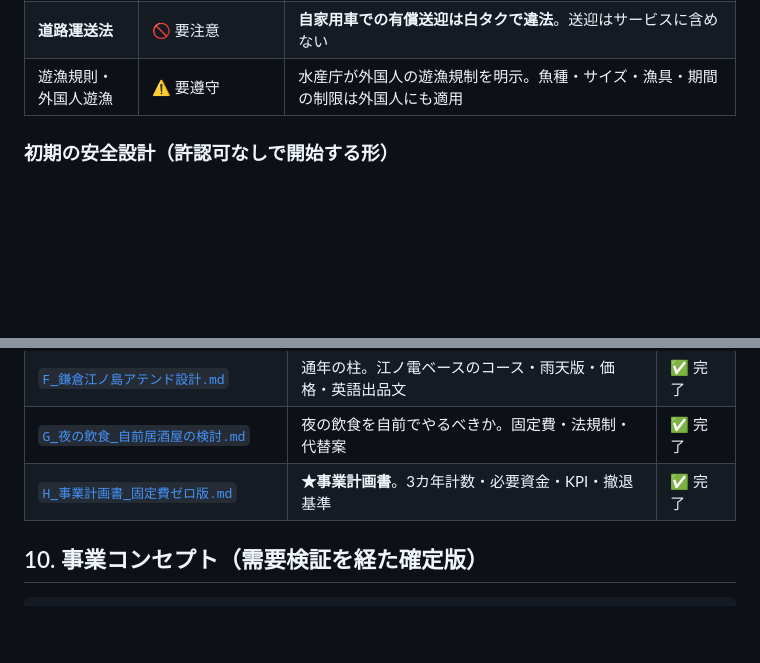
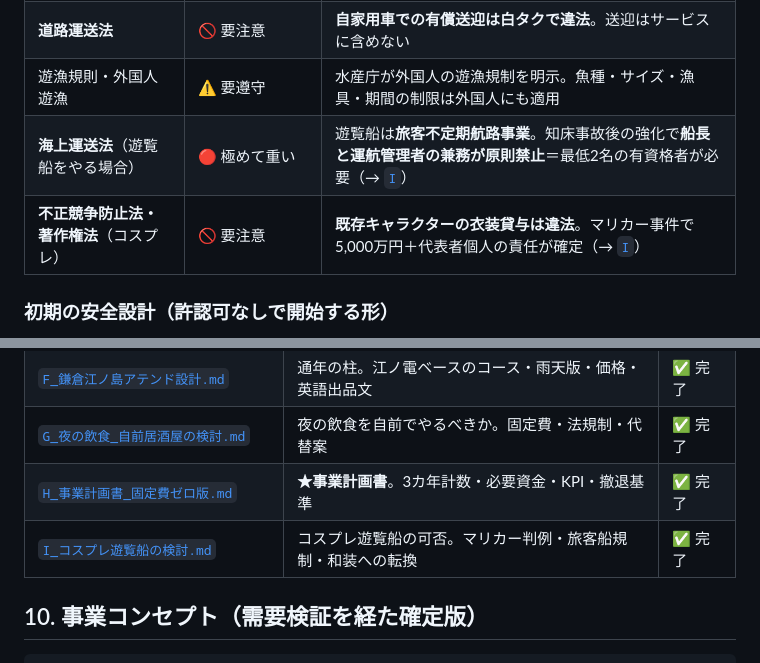
Before and after one commit to pchqk034-sudo/fishing, a Markdown page: business/事業立案ドラフト.md, 2 parts joined by grey strips. Drawn GitHub-style; blank space fills up the shorter version.

```diff
--- a/business/事業立案ドラフト.md
+++ b/business/事業立案ドラフト.md
@@ -71,6 +71,8 @@
 | **遊漁船業法** | ✅ 不要（他人の船を使う限り） | 自分で船を出して客を乗せると都道府県知事登録（5年更新）が必要。**既存船宿の船を使えば登録は船宿側が保有** |
 | **道路運送法** | 🚫 要注意 | **自家用車での有償送迎は白タクで違法**。送迎はサービスに含めない |
 | 遊漁規則・外国人遊漁 | ⚠️ 要遵守 | 水産庁が外国人の遊漁規制を明示。魚種・サイズ・漁具・期間の制限は外国人にも適用 |
+| **海上運送法**（遊覧船をやる場合） | 🔴 極めて重い | 遊覧船は**旅客不定期航路事業**。知床事故後の強化で**船長と運航管理者の兼務が原則禁止**＝最低2名の有資格者が必要（→ [`I`](./I_コスプレ遊覧船の検討.md)） |
+| **不正競争防止法・著作権法**（コスプレ） | 🚫 要注意 | **既存キャラクターの衣装貸与は違法**。マリカー事件で5,000万円＋代表者個人の責任が確定（→ [`I`](./I_コスプレ遊覧船の検討.md)） |
 
 ### 初期の安全設計（許認可なしで開始する形）
 - 課金は「**ガイド料**」として**自分の役務のみ**。**船代は客が船宿へ直接支払う**（手配行為を避ける）
@@ -254,6 +256,7 @@
 | [`F_鎌倉江ノ島アテンド設計.md`](./F_鎌倉江ノ島アテンド設計.md) | 通年の柱。江ノ電ベースのコース・雨天版・価格・英語出品文 | ✅ 完了 |
 | [`G_夜の飲食_自前居酒屋の検討.md`](./G_夜の飲食_自前居酒屋の検討.md) | 夜の飲食を自前でやるべきか。固定費・法規制・代替案 | ✅ 完了 |
 | [`H_事業計画書_固定費ゼロ版.md`](./H_事業計画書_固定費ゼロ版.md) | **★事業計画書**。3カ年計数・必要資金・KPI・撤退基準 | ✅ 完了 |
+| [`I_コスプレ遊覧船の検討.md`](./I_コスプレ遊覧船の検討.md) | コスプレ遊覧船の可否。マリカー判例・旅客船規制・和装への転換 | ✅ 完了 |
 
 ## 10. 事業コンセプト（需要検証を経た確定版）
 
```
Also changed, not shown: business/I_コスプレ遊覧船の検討.md (added, +260 -0 lines).
